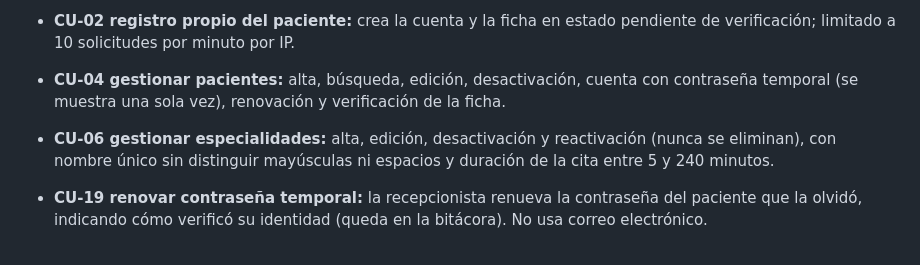
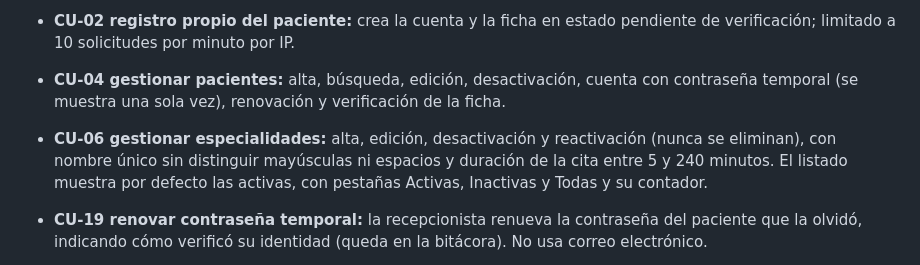
Before and after one commit to Einarpd26/2do-examen-ing-requisitos, a Markdown page: codigo/README.md, the part around the change. Rendered like a GitHub page.

Commit message:
docs: documentar el criterio de listados con baja logica en pestanas con contador

```diff
--- a/codigo/README.md
+++ b/codigo/README.md
@@ -74,7 +74,7 @@ php artisan migrate && php artisan db:seed
 - **CU-02 registro propio del paciente:** crea la cuenta y la ficha en estado pendiente de verificación; limitado a 10 solicitudes por minuto por IP.
 - **CU-04 gestionar pacientes:** alta, búsqueda, edición, desactivación, cuenta con contraseña temporal (se muestra una sola vez), renovación y verificación de la ficha.
 
-- **CU-06 gestionar especialidades:** alta, edición, desactivación y reactivación (nunca se eliminan), con nombre único sin distinguir mayúsculas ni espacios y duración de la cita entre 5 y 240 minutos.
+- **CU-06 gestionar especialidades:** alta, edición, desactivación y reactivación (nunca se eliminan), con nombre único sin distinguir mayúsculas ni espacios y duración de la cita entre 5 y 240 minutos. El listado muestra por defecto las activas, con pestañas Activas, Inactivas y Todas y su contador.
 - **CU-19 renovar contraseña temporal:** la recepcionista renueva la contraseña del paciente que la olvidó, indicando cómo verificó su identidad (queda en la bitácora). No usa correo electrónico.
 
 Las fechas se muestran en hora de Bolivia (`America/La_Paz`), tanto en la aplicación como en la conexión a PostgreSQL.
```
Also changed, not shown: documento/Informe-Final.md (+4 -2 lines).
